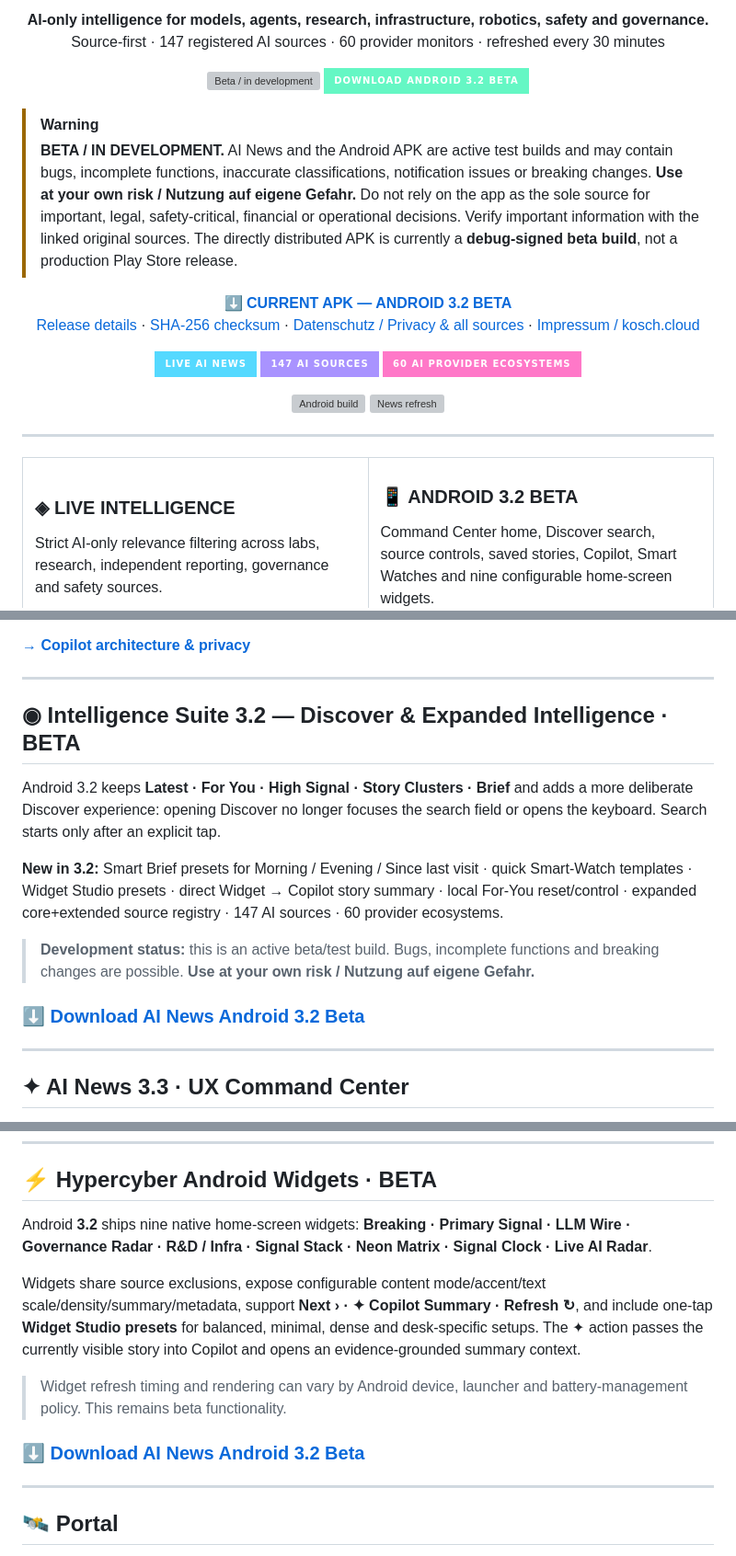
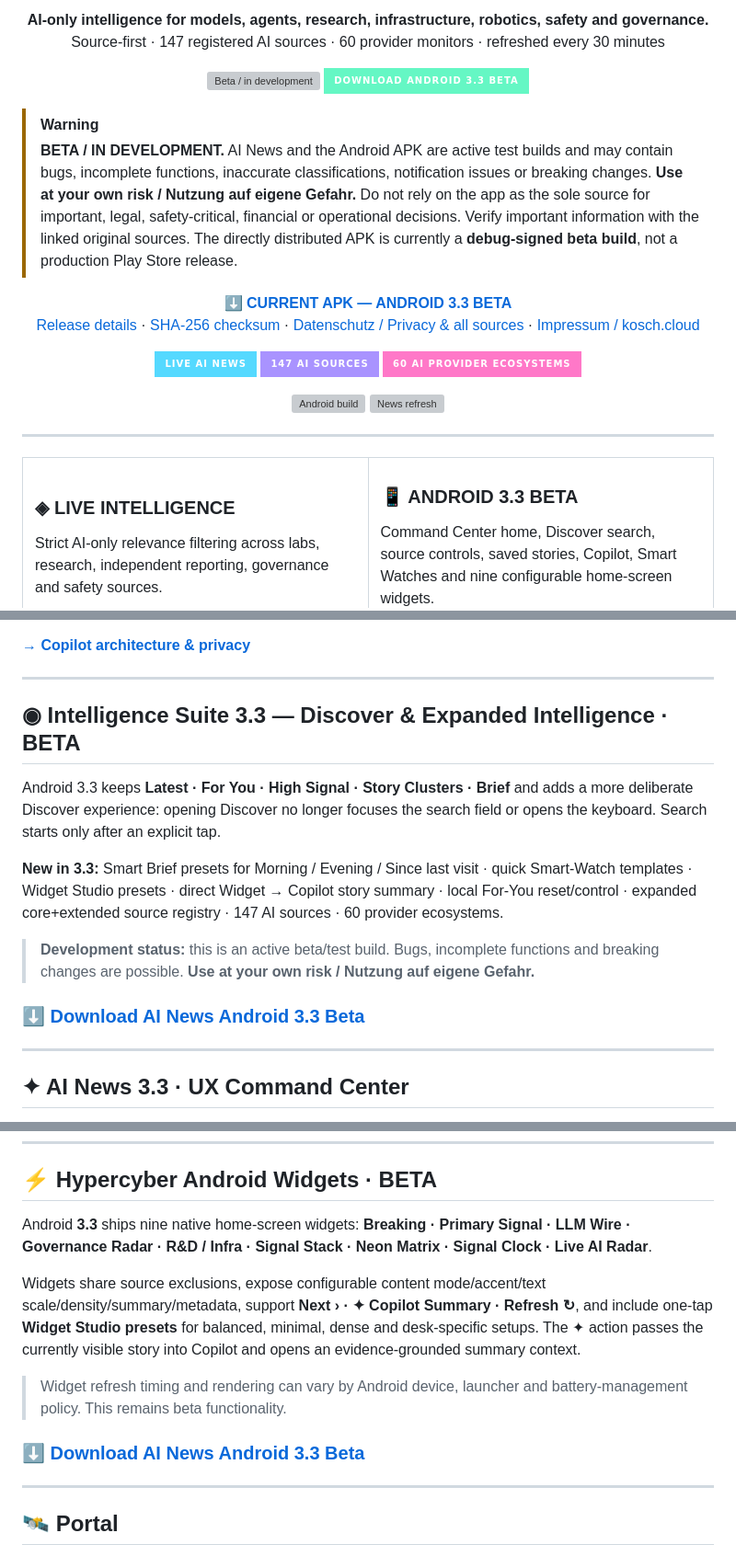
Before and after one commit to chekento/Ainews, a Markdown page: README.md, 3 parts joined by grey strips. Shown at 92% size. Drawn GitHub-style; badges without logos; grey boxes are pictures that could not be loaded.

Commit message:
docs: sync README with current AI News 3.3 APK

```diff
--- a/README.md
+++ b/README.md
@@ -13,14 +13,14 @@
 
 <p align="center">
   <img src="https://img.shields.io/badge/STATUS-BETA_%2F_IN_DEVELOPMENT-FFB347?style=for-the-badge" alt="Beta / in development">
-  <a href="https://github.com/chekento/Ainews/releases/download/android-latest/AI-News.apk"><img src="https://img.shields.io/badge/DOWNLOAD_ANDROID_3.2_BETA-65F7C4?style=for-the-badge&logo=android&logoColor=07111f" alt="Download current Android Beta APK"></a>
+  <a href="https://github.com/chekento/Ainews/releases/download/android-latest/AI-News.apk"><img src="https://img.shields.io/badge/DOWNLOAD_ANDROID_3.3_BETA-65F7C4?style=for-the-badge&logo=android&logoColor=07111f" alt="Download current Android Beta APK"></a>
 </p>
 
 > [!WARNING]
 > **BETA / IN DEVELOPMENT.** AI News and the Android APK are active test builds and may contain bugs, incomplete functions, inaccurate classifications, notification issues or breaking changes. **Use at your own risk / Nutzung auf eigene Gefahr.** Do not rely on the app as the sole source for important, legal, safety-critical, financial or operational decisions. Verify important information with the linked original sources. The directly distributed APK is currently a **debug-signed beta build**, not a production Play Store release.
 
 <p align="center">
-  <a href="https://github.com/chekento/Ainews/releases/download/android-latest/AI-News.apk"><strong>⬇ CURRENT APK — ANDROID 3.2 BETA</strong></a><br>
+  <a href="https://github.com/chekento/Ainews/releases/download/android-latest/AI-News.apk"><strong>⬇ CURRENT APK — ANDROID 3.3 BETA</strong></a><br>
   <a href="https://github.com/chekento/Ainews/releases/tag/android-latest">Release details</a> ·
   <a href="https://github.com/chekento/Ainews/releases/download/android-latest/AI-News.apk.sha256">SHA-256 checksum</a> ·
   <a href="PRIVACY.md">Datenschutz / Privacy & all sources</a> ·
@@ -53,7 +53,7 @@ Strict AI-only relevance filtering across labs, research, independent reporting,
 </td>
 <td width="50%" valign="top">
 
-### 📱 ANDROID 3.2 BETA
+### 📱 ANDROID 3.3 BETA
 
 Command Center home, Discover search, source controls, saved stories, Copilot, Smart Watches and nine configurable home-screen widgets.
 
@@ -141,15 +141,15 @@ Copilot is a **contextual intelligence layer**, not a detached chatbot. It follo
 ---
 
 <!-- INTELLIGENCE_SUITE:START -->
-## ◉ Intelligence Suite 3.2 — Discover & Expanded Intelligence · BETA
+## ◉ Intelligence Suite 3.3 — Discover & Expanded Intelligence · BETA
 
-Android 3.2 keeps **Latest · For You · High Signal · Story Clusters · Brief** and adds a more deliberate Discover experience: opening Discover no longer focuses the search field or opens the keyboard. Search starts only after an explicit tap.
+Android 3.3 keeps **Latest · For You · High Signal · Story Clusters · Brief** and adds a more deliberate Discover experience: opening Discover no longer focuses the search field or opens the keyboard. Search starts only after an explicit tap.
 
-**New in 3.2:** Smart Brief presets for Morning / Evening / Since last visit · quick Smart-Watch templates · Widget Studio presets · direct Widget → Copilot story summary · local For-You reset/control · expanded core+extended source registry · 147 AI sources · 60 provider ecosystems.
+**New in 3.3:** Smart Brief presets for Morning / Evening / Since last visit · quick Smart-Watch templates · Widget Studio presets · direct Widget → Copilot story summary · local For-You reset/control · expanded core+extended source registry · 147 AI sources · 60 provider ecosystems.
 
 > **Development status:** this is an active beta/test build. Bugs, incomplete functions and breaking changes are possible. **Use at your own risk / Nutzung auf eigene Gefahr.**
 
-### [⬇ Download AI News Android 3.2 Beta](https://github.com/chekento/Ainews/releases/download/android-latest/AI-News.apk)
+### [⬇ Download AI News Android 3.3 Beta](https://github.com/chekento/Ainews/releases/download/android-latest/AI-News.apk)
 <!-- INTELLIGENCE_SUITE:END -->
 
 ---
@@ -187,13 +187,13 @@ The APK uses a local mobile interface rather than depending on GitHub Pages. It
 <!-- ANDROID_WIDGETS:START -->
 ## ⚡ Hypercyber Android Widgets · BETA
 
-Android **3.2** ships nine native home-screen widgets: **Breaking · Primary Signal · LLM Wire · Governance Radar · R&D / Infra · Signal Stack · Neon Matrix · Signal Clock · Live AI Radar**.
+Android **3.3** ships nine native home-screen widgets: **Breaking · Primary Signal · LLM Wire · Governance Radar · R&D / Infra · Signal Stack · Neon Matrix · Signal Clock · Live AI Radar**.
 
 Widgets share source exclusions, expose configurable content mode/accent/text scale/density/summary/metadata, support **Next › · ✦ Copilot Summary · Refresh ↻**, and include one-tap **Widget Studio presets** for balanced, minimal, dense and desk-specific setups. The ✦ action passes the currently visible story into Copilot and opens an evidence-grounded summary context.
 
 > Widget refresh timing and rendering can vary by Android device, launcher and battery-management policy. This remains beta functionality.
 
-### [⬇ Download AI News Android 3.2 Beta](https://github.com/chekento/Ainews/releases/download/android-latest/AI-News.apk)
+### [⬇ Download AI News Android 3.3 Beta](https://github.com/chekento/Ainews/releases/download/android-latest/AI-News.apk)
 <!-- ANDROID_WIDGETS:END -->
 
 ---
```
Also changed, not shown: other parts of README.md (+2 -2 lines).
